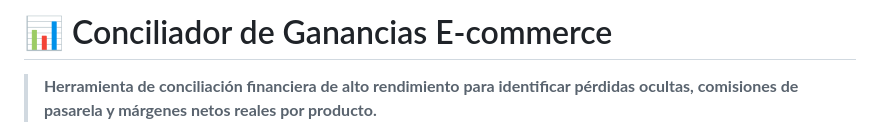
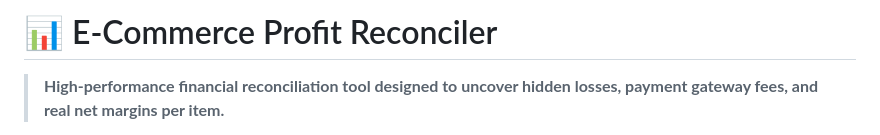
Before and after one commit to David-Dev22/ecommerce-profit-reconciler, a Markdown page: README.md, the part around one of its changes. GitHub-like rendering.

```diff
--- a/README.md
+++ b/README.md
@@ -1,4 +1,4 @@
-# 📊 Conciliador de Ganancias E-commerce
+# 📊 E-Commerce Profit Reconciler
 
-> **Herramienta de conciliación financiera de alto rendimiento para identificar pérdidas ocultas, comisiones de pasarela y márgenes netos reales por producto.**
+> **High-performance financial reconciliation tool designed to uncover hidden losses, payment gateway fees, and real net margins per item.**
 
```
Also changed, not shown: other parts of README.md (+75 -81 lines).
